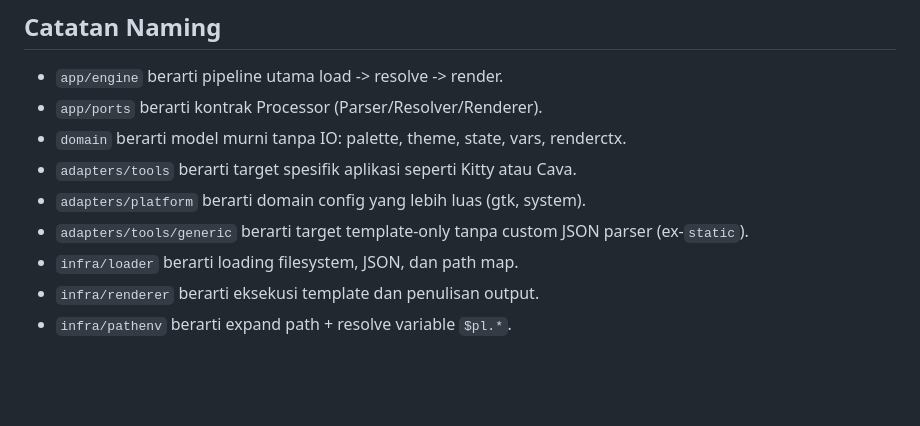
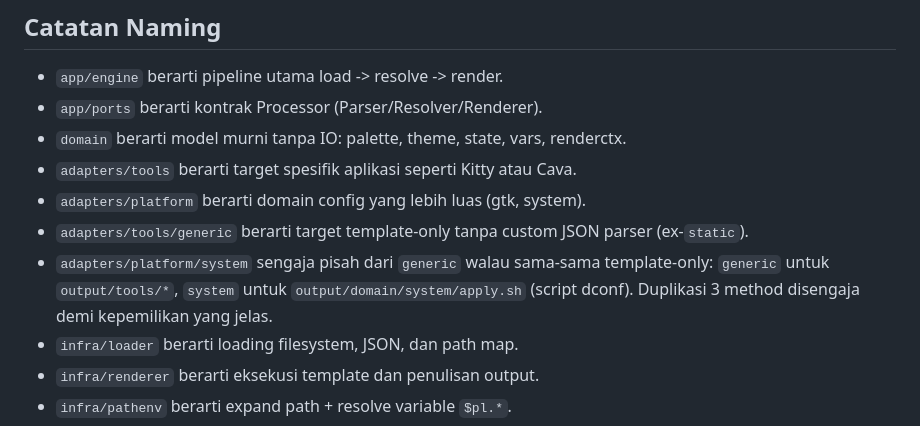
Before and after one commit to RascaL023/Hyprland-Theme-Engine, a Markdown page: README.md, the part around the change. Drawn GitHub-style; blank space fills up the shorter version.

Commit message:
docs(all): note intentional generic vs system split

```diff
--- a/README.md
+++ b/README.md
@@ -387,6 +387,10 @@ setelah render, bukan dari parsing JSON atau loading path map.
 - `adapters/tools` berarti target spesifik aplikasi seperti Kitty atau Cava.
 - `adapters/platform` berarti domain config yang lebih luas (gtk, system).
 - `adapters/tools/generic` berarti target template-only tanpa custom JSON parser (ex-`static`).
+- `adapters/platform/system` sengaja pisah dari `generic` walau sama-sama
+  template-only: `generic` untuk `output/tools/*`, `system` untuk
+  `output/domain/system/apply.sh` (script dconf). Duplikasi 3 method
+  disengaja demi kepemilikan yang jelas.
 - `infra/loader` berarti loading filesystem, JSON, dan path map.
 - `infra/renderer` berarti eksekusi template dan penulisan output.
 - `infra/pathenv` berarti expand path + resolve variable `$pl.*`.
```
